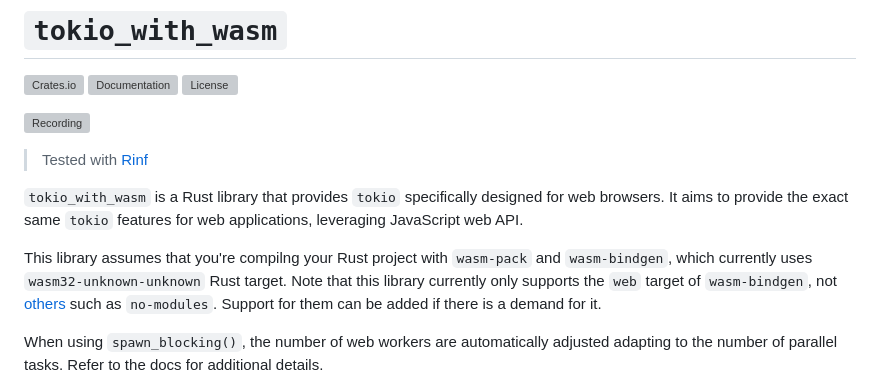
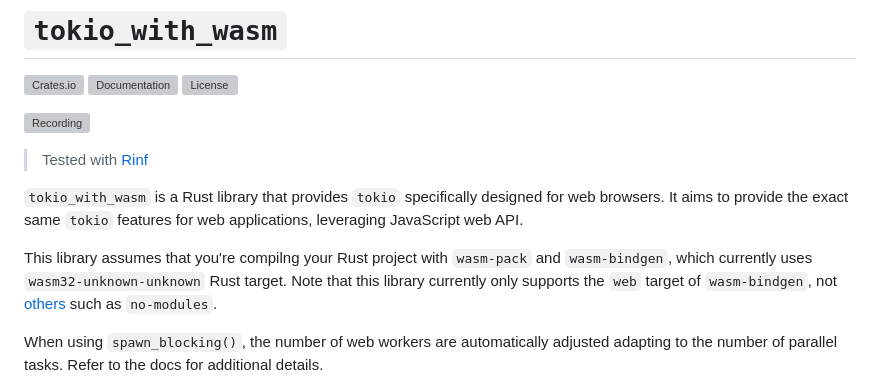
Before and after one commit to cunarist/tokio-with-wasm, a Markdown page: README.md, the part around the change. Drawn GitHub-style; grey boxes are pictures that could not be loaded.

Commit message:
Update docs about target support

```diff
--- a/README.md
+++ b/README.md
@@ -10,7 +10,7 @@
 
 `tokio_with_wasm` is a Rust library that provides `tokio` specifically designed for web browsers. It aims to provide the exact same `tokio` features for web applications, leveraging JavaScript web API.
 
-This library assumes that you're compilng your Rust project with `wasm-pack` and `wasm-bindgen`, which currently uses `wasm32-unknown-unknown` Rust target. Note that this library currently only supports the `web` target of `wasm-bindgen`, not [others](https://rustwasm.github.io/wasm-bindgen/reference/deployment.html) such as `no-modules`. Support for them can be added if there is a demand for it.
+This library assumes that you're compilng your Rust project with `wasm-pack` and `wasm-bindgen`, which currently uses `wasm32-unknown-unknown` Rust target. Note that this library currently only supports the `web` target of `wasm-bindgen`, not [others](https://rustwasm.github.io/wasm-bindgen/reference/deployment.html) such as `no-modules`.
 
 When using `spawn_blocking()`, the number of web workers are automatically adjusted adapting to the number of parallel tasks. Refer to the docs for additional details.
 
```
